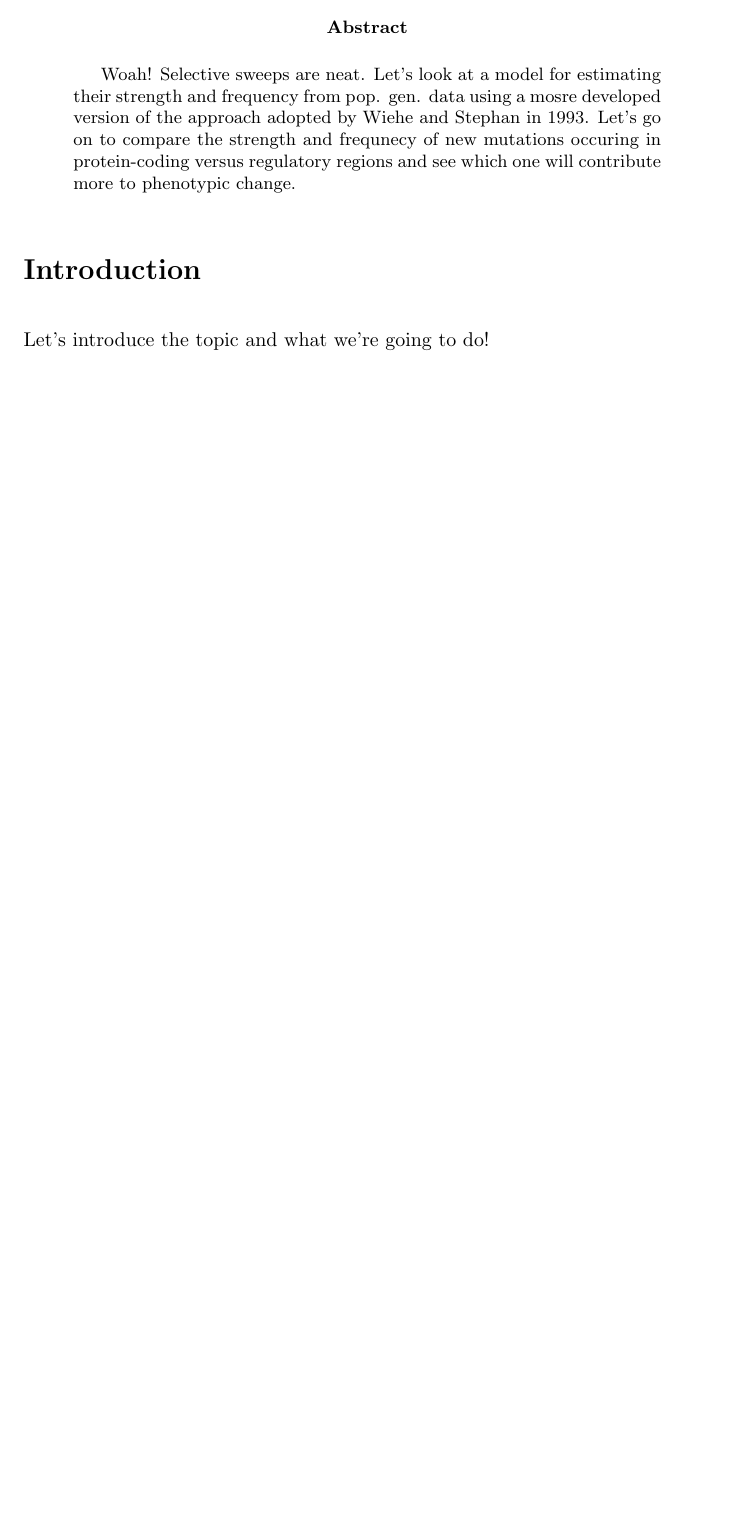
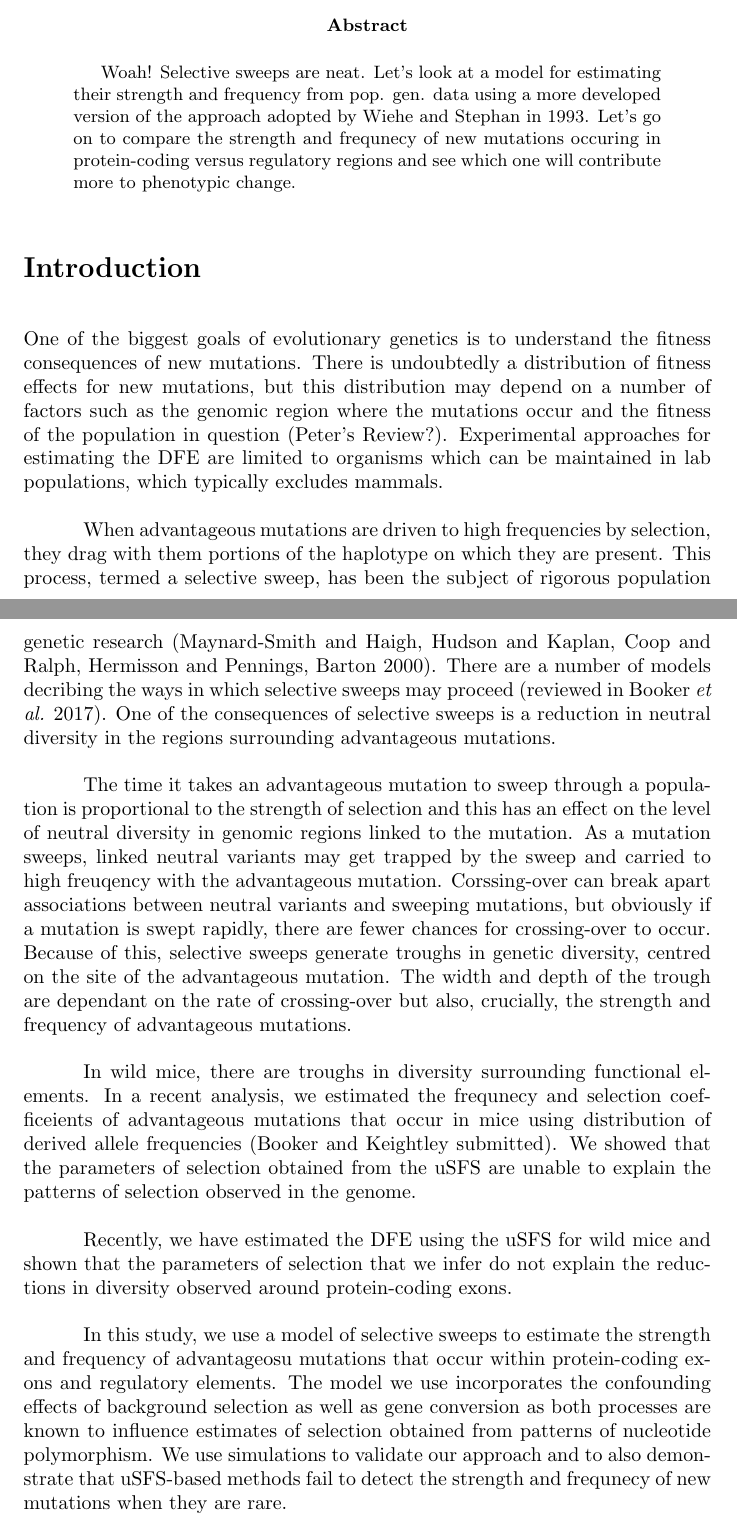
Before and after one commit to TBooker/Estimate_selection_from_troughs, a LaTeX paper (report/Estimating_pararmeters_MS.tex): part of page 1 of 5 before the commit and two parts of pages 1 and 2 of 7 after it, the two joined at a grey line, cut so that both start at the same text, the shorter picture padded with empty space. The pictures show the PDF file report/Estimating_pararmeters_MS.pdf that the author committed with the source.

Commit message:
updated draft a bit

```diff
--- a/report/Estimating_pararmeters_MS.tex
+++ b/report/Estimating_pararmeters_MS.tex
@@ -25,7 +25,20 @@ Woah! Selective sweeps are neat. Let's look at a model for estimating their stre
 \end{abstract}
 
 \section*{Introduction}
-Let's introduce the topic and what we're going to do!
+
+One of the biggest goals of evolutionary genetics is to understand the fitness consequences of new mutations. There is undoubtedly a distribution of fitness effects for new mutations, but this distribution may depend on a number of factors such as the genomic region where the mutations occur and the fitness of the population in question (Peter's Review?). Experimental approaches for estimating the DFE are limited to organisms which can be maintained in lab populations, which typically excludes mammals.
+
+When advantageous mutations are driven to high frequencies by selection, they drag with them portions of the haplotype on which they are present. This process, termed a selective sweep, has been the subject of rigorous population genetic research (Maynard-Smith and Haigh, Hudson and Kaplan, Coop and Ralph, Hermisson and Pennings, Barton 2000). There are a number of models decribing the ways in which selective sweeps may proceed (reviewed in Booker \textit{et al.} 2017). One of the consequences of selective sweeps is a reduction in neutral diversity in the regions surrounding advantageous mutations.
+
+The time it takes an advantageous mutation to sweep through a population is proportional to the strength of selection and this has an effect on the level of neutral diversity in genomic regions linked to the mutation. As a mutation sweeps, linked neutral variants may get trapped by the sweep and carried to high freuqency with the advantageous mutation. Corssing-over can break apart associations between neutral variants and sweeping mutations, but obviously if a mutation is swept rapidly, there are fewer chances for crossing-over to occur. Because of this, selective sweeps generate troughs in genetic diversity, centred on the site of the advantageous mutation. The width and depth of the trough are dependant on the rate of crossing-over but also, crucially, the strength and frequency of advantageous mutations.
+
+In wild mice, there are troughs in diversity surrounding functional elements. In a recent analysis, we estimated the frequnecy and selection coefficeients of advantageous mutations that occur in mice using distribution of derived allele frequencies (Booker and Keightley submitted). We showed that the parameters of selection obtained from the uSFS are unable to explain the patterns of selection observed in the genome.
+
+Recently, we have estimated the DFE using the uSFS for wild mice and shown that the parameters of selection that we infer do not explain the reductions in diversity observed around protein-coding exons.
+
+In this study, we use a model of selective sweeps to estimate the strength and frequency of advantageosu mutations that occur within protein-coding exons and regulatory elements. The model we use incorporates the confounding effects of background selection as well as gene conversion as both processes are known to influence estimates of selection obtained from patterns of nucleotide polymorphism. We use simulations to validate our approach and to also demonstrate that uSFS-based methods fail to detect the strength and frequnecy of new mutations when they are rare.
+
+
 
 \section*{Materials and Methods}
 
@@ -56,3 +69,4 @@ In this study, we assume an exponential distribution for the distribution of fit
 
 	We estimate $\gamma_a$ and $p_a$ by fitting the relationship between nucleotide diversity and distance to functional elements by non-linear least squares using the \emph{lmfit} (0.9.7) package for Python 2.7.
 
+	\subsection*{Simulations}
@@ -63,3 +83,5 @@ Throughout the rest of the paper, we will refer to these methods by the names of
+		\subsubsection*{1. DFE-alpha}
+		The methods of Schneider et al (2011) are implemented in the program DFE-alpha. We analyse the simulation data using DFE-alpha
 
 	\subsection*{Analysis of Mouse Data}
 
```
Also changed, not shown: report/Estimating_pararmeters_MS.pdf, report/Estimating_pararmeters_MS.tex (16 more changed lines), 2 other files.
